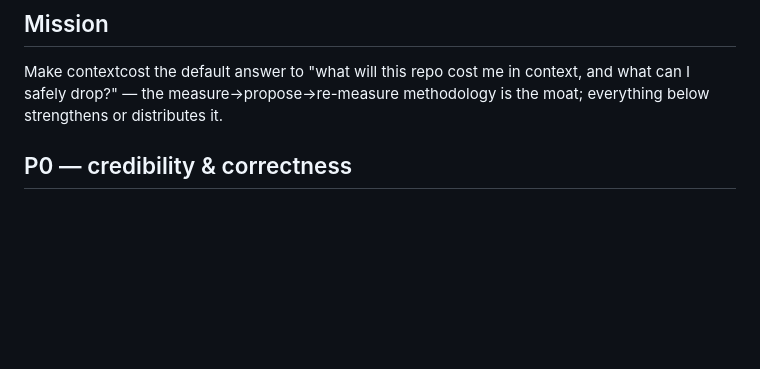
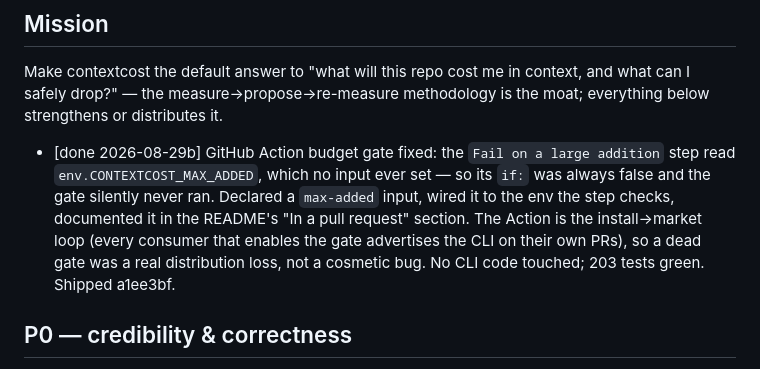
Before and after one commit to CAOShurong/contextcost, a Markdown page: PRODUCT_BACKLOG.md, the part around the change. Rendered like a GitHub page; blank space fills up the shorter version.

Commit message:
product: backlog — action max-added budget gate fixed (a1ee3bf)

```diff
--- a/PRODUCT_BACKLOG.md
+++ b/PRODUCT_BACKLOG.md
@@ -8,6 +8,15 @@ Owned by the product-agent cron track. One requirement gates everything:
 Make contextcost the default answer to "what will this repo cost me in
 context, and what can I safely drop?" — the measure→propose→re-measure
 methodology is the moat; everything below strengthens or distributes it.
+
+- [done 2026-08-29b] GitHub Action budget gate fixed: the `Fail on a large
+      addition` step read `env.CONTEXTCOST_MAX_ADDED`, which no input ever set
+      — so its `if:` was always false and the gate silently never ran. Declared
+      a `max-added` input, wired it to the env the step checks, documented it
+      in the README's "In a pull request" section. The Action is the
+      install→market loop (every consumer that enables the gate advertises the
+      CLI on their own PRs), so a dead gate was a real distribution loss, not
+      a cosmetic bug. No CLI code touched; 203 tests green. Shipped a1ee3bf.
 
 ## P0 — credibility & correctness
 
```
